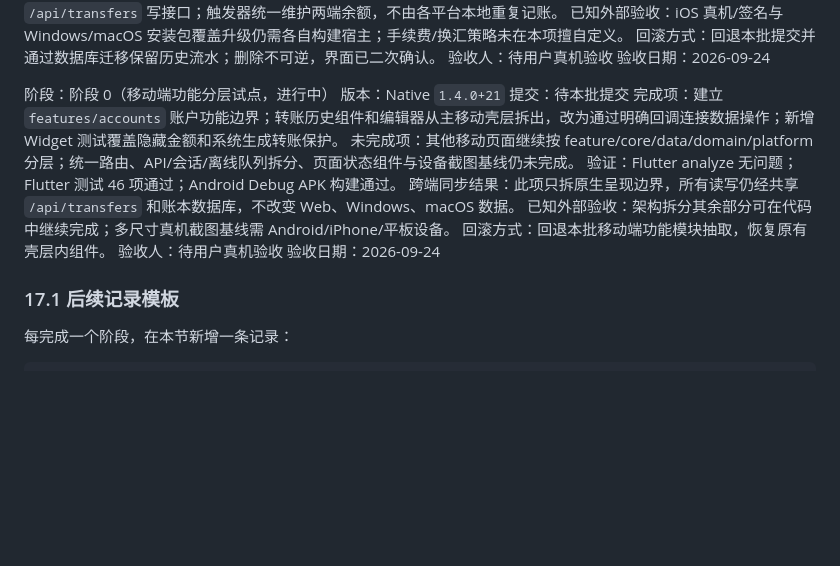
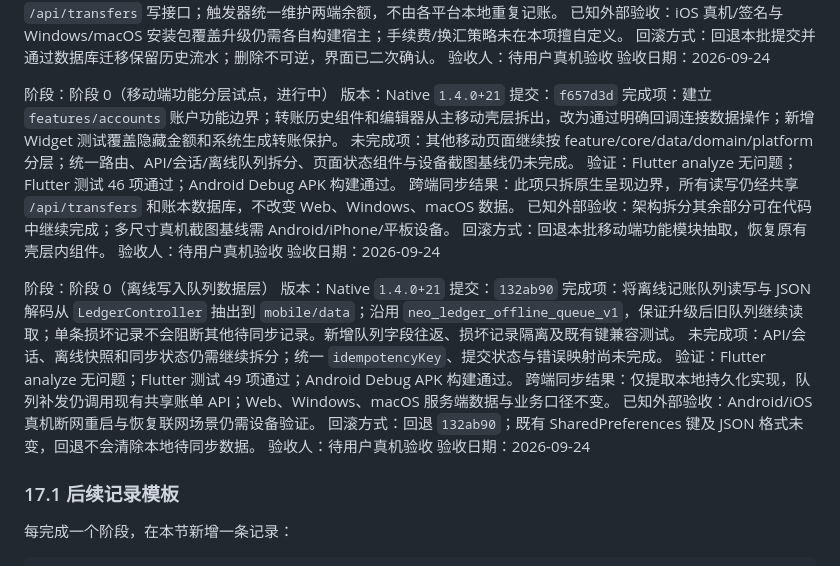
Before and after one commit to 1510952971/neo-ledger, a Markdown page: docs/MOBILE_APP_PRODUCTIZATION_PLAN.md, the part around the change. Drawn GitHub-style; blank space fills up the shorter version.

Commit message:
docs: record offline queue data layer

```diff
--- a/docs/MOBILE_APP_PRODUCTIZATION_PLAN.md
+++ b/docs/MOBILE_APP_PRODUCTIZATION_PLAN.md
@@ -579,13 +579,25 @@ iOS 构建：受 Xcode/CocoaPods/工程配置阻塞，见第 14 节。
 
 阶段：阶段 0（移动端功能分层试点，进行中）
 版本：Native `1.4.0+21`
-提交：待本批提交
+提交：`f657d3d`
 完成项：建立 `features/accounts` 账户功能边界；转账历史组件和编辑器从主移动壳层拆出，改为通过明确回调连接数据操作；新增 Widget 测试覆盖隐藏金额和系统生成转账保护。
 未完成项：其他移动页面继续按 feature/core/data/domain/platform 分层；统一路由、API/会话/离线队列拆分、页面状态组件与设备截图基线仍未完成。
 验证：Flutter analyze 无问题；Flutter 测试 46 项通过；Android Debug APK 构建通过。
 跨端同步结果：此项只拆原生呈现边界，所有读写仍经共享 `/api/transfers` 和账本数据库，不改变 Web、Windows、macOS 数据。
 已知外部验收：架构拆分其余部分可在代码中继续完成；多尺寸真机截图基线需 Android/iPhone/平板设备。
 回滚方式：回退本批移动端功能模块抽取，恢复原有壳层内组件。
+验收人：待用户真机验收
+验收日期：2026-09-24
+
+阶段：阶段 0（离线写入队列数据层）
+版本：Native `1.4.0+21`
+提交：`132ab90`
+完成项：将离线记账队列读写与 JSON 解码从 `LedgerController` 抽出到 `mobile/data`；沿用 `neo_ledger_offline_queue_v1`，保证升级后旧队列继续读取；单条损坏记录不会阻断其他待同步记录。新增队列字段往返、损坏记录隔离及既有键兼容测试。
+未完成项：API/会话、离线快照和同步状态仍需继续拆分；统一 `idempotencyKey`、提交状态与错误映射尚未完成。
+验证：Flutter analyze 无问题；Flutter 测试 49 项通过；Android Debug APK 构建通过。
+跨端同步结果：仅提取本地持久化实现，队列补发仍调用现有共享账单 API；Web、Windows、macOS 服务端数据与业务口径不变。
+已知外部验收：Android/iOS 真机断网重启与恢复联网场景仍需设备验证。
+回滚方式：回退 `132ab90`；既有 SharedPreferences 键及 JSON 格式未变，回退不会清除本地待同步数据。
 验收人：待用户真机验收
 验收日期：2026-09-24
 
```
